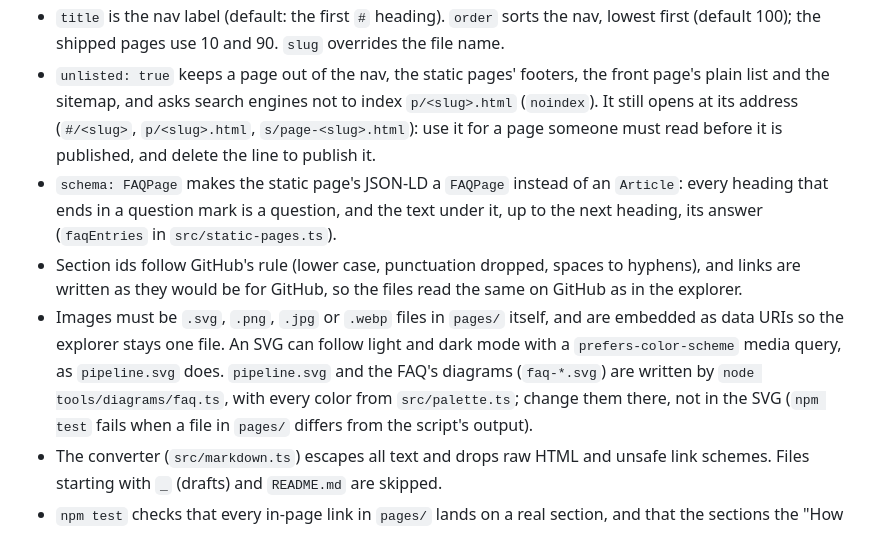
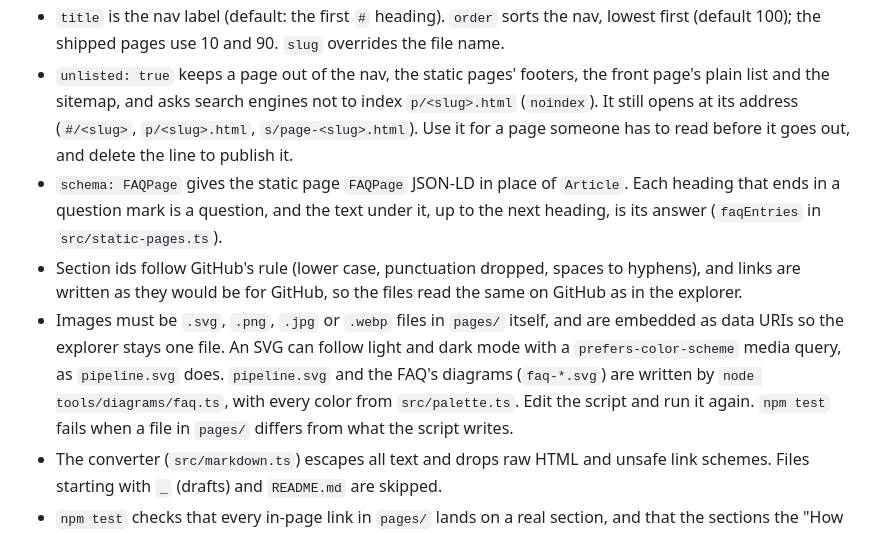
Before and after one commit to busse/isoscape, a Markdown page: README.md, the part around the change. Rendered like a GitHub page.

```diff
--- a/README.md
+++ b/README.md
@@ -276,11 +276,11 @@ or a section of it as [data](about.md#data). Images beside the page are inlined:
   first (default 100); the shipped pages use 10 and 90. `slug` overrides the file name.
 - `unlisted: true` keeps a page out of the nav, the static pages' footers, the front page's
   plain list and the sitemap, and asks search engines not to index `p/<slug>.html` (`noindex`).
-  It still opens at its address (`#/<slug>`, `p/<slug>.html`, `s/page-<slug>.html`): use it for a
-  page someone must read before it is published, and delete the line to publish it.
-- `schema: FAQPage` makes the static page's JSON-LD a `FAQPage` instead of an `Article`: every
-  heading that ends in a question mark is a question, and the text under it, up to the next
-  heading, its answer (`faqEntries` in `src/static-pages.ts`).
+  It still opens at its address (`#/<slug>`, `p/<slug>.html`, `s/page-<slug>.html`). Use it
+  for a page someone has to read before it goes out, and delete the line to publish it.
+- `schema: FAQPage` gives the static page `FAQPage` JSON-LD in place of `Article`. Each heading
+  that ends in a question mark is a question, and the text under it, up to the next heading, is
+  its answer (`faqEntries` in `src/static-pages.ts`).
 - Section ids follow GitHub's rule (lower case, punctuation dropped, spaces to hyphens), and
   links are written as they would be for GitHub, so the files read the same on GitHub as in
   the explorer.
@@ -288,8 +288,8 @@ or a section of it as [data](about.md#data). Images beside the page are inlined:
   embedded as data URIs so the explorer stays one file. An SVG can follow light and dark
   mode with a `prefers-color-scheme` media query, as `pipeline.svg` does.
   `pipeline.svg` and the FAQ's diagrams (`faq-*.svg`) are written by
-  `node tools/diagrams/faq.ts`, with every color from `src/palette.ts`; change them there, not
-  in the SVG (`npm test` fails when a file in `pages/` differs from the script's output).
+  `node tools/diagrams/faq.ts`, with every color from `src/palette.ts`. Edit the script and run
+  it again. `npm test` fails when a file in `pages/` differs from what the script writes.
 - The converter (`src/markdown.ts`) escapes all text and drops raw HTML and unsafe link
   schemes. Files starting with `_` (drafts) and `README.md` are skipped.
 - `npm test` checks that every in-page link in `pages/` lands on a real section, and that the
```
Also changed, not shown: pages/faq.md (+139 -164 lines), pages/faq-social.jpg, 6 other files.
